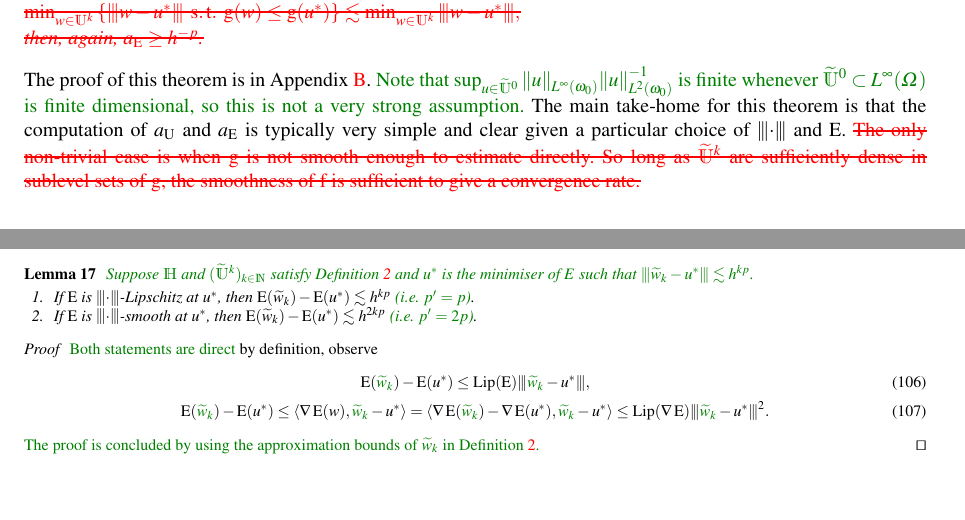
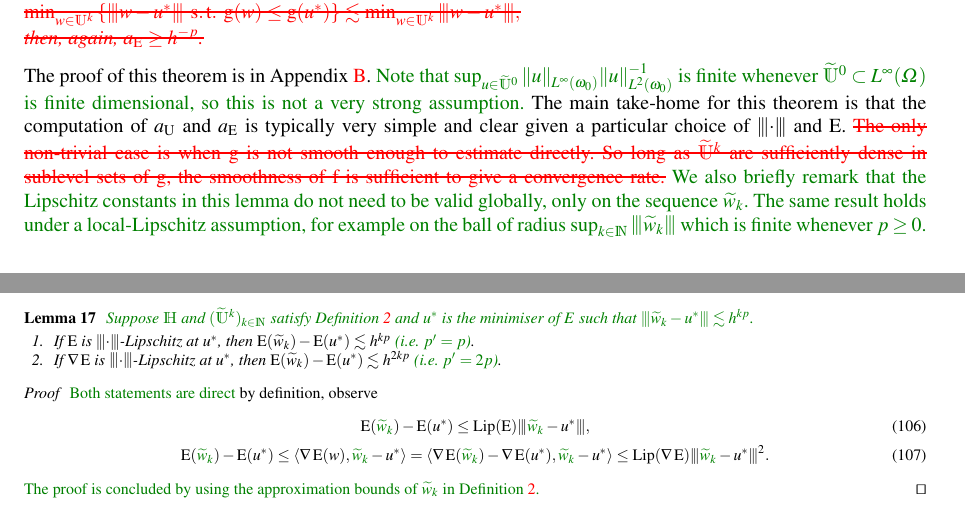
Before and after one commit to robtovey/2020SpatiallyAdaptiveFISTA, a LaTeX paper (paper.tex): two parts of pages 10 and 30 of 32, joined at a grey line, cut so that both start at the same text. Compiled offline with pdfLaTeX.

Commit message:
added local-Lipschitz comment

```diff
--- a/paper.tex
+++ b/paper.tex
@@ -502,7 +502,7 @@
 		\begin{align*}
 			\aU &\leq \splitln{1}{\text{if }q\geq 2,}{\sqrt{\meshsize^{-d}}}{q<2 \edit{}{\text{ and }\sup_{\var0\in\tilde{\F{U}}^0}\frac{\norm{\var0}_{L^\infty(\domain_0)}}{\norm{\var0}_{L^2(\domain_0)}}<\infty},}
 			& \aE &\geq \begin{cases}
-				\meshsize^{-2p} & \text{if }\op{E} \text{ is $\Norm\cdot$-smooth at }\var0^*,
+				\meshsize^{-2p} & \text{if }\nabla\op{E} \text{ is $\Norm\cdot$-Lipschitz at }\var0^*,
 				\\\meshsize^{-p}\qquad & \text{if }\op{E} \text{ is $\Norm\cdot$-Lipschitz at }\var0^*,
 				\\ 1 &\text{otherwise.}
 			\end{cases}
@@ -511,7 +511,7 @@
 		\\$\min_{\var2\in\tilde{\F{U}}^k}\left\{\Norm{\var2-\var0^*}\st \op{g}(\var2)\leq \op{g}(\var0^*)\right\} \lesssim \min_{\var2\in\tilde{\F{U}}^k}\Norm{\var2-\var0^*},$\\
 		then, again, $\aE\geq\meshsize^{-p}$.}{}
 	\end{theorem}
-	The proof of this theorem is in Appendix~\ref{app: generic a_U and a_E}. \edit{}{Note that $\sup_{\var0\in\tilde{\F{U}}^0}\norm{\var0}_{L^\infty(\domain_0)}\norm{\var0}_{L^2(\domain_0)}^{-1}$ is finite whenever $\tilde{\F{U}}^0\subset L^\infty(\Domain)$ is finite dimensional, so this is not a very strong assumption.} The main take-home for this theorem is that the computation of $\aU$ and $\aE$ is typically very simple and clear given a particular choice of $\Norm\cdot$ and $\op{E}$. \edit{The only non-trivial case is when $\op{g}$ is not smooth enough to estimate directly. So long as $\tilde{\F{U}}^k$ are sufficiently dense in sublevel sets of $\op{g}$, the smoothness of $\op{f}$ is sufficient to give a convergence rate.}{}
+	The proof of this theorem is in Appendix~\ref{app: generic a_U and a_E}. \edit{}{Note that $\sup_{\var0\in\tilde{\F{U}}^0}\norm{\var0}_{L^\infty(\domain_0)}\norm{\var0}_{L^2(\domain_0)}^{-1}$ is finite whenever $\tilde{\F{U}}^0\subset L^\infty(\Domain)$ is finite dimensional, so this is not a very strong assumption.} The main take-home for this theorem is that the computation of $\aU$ and $\aE$ is typically very simple and clear given a particular choice of $\Norm\cdot$ and $\op{E}$. \edit{The only non-trivial case is when $\op{g}$ is not smooth enough to estimate directly. So long as $\tilde{\F{U}}^k$ are sufficiently dense in sublevel sets of $\op{g}$, the smoothness of $\op{f}$ is sufficient to give a convergence rate.}{We also briefly remark that the Lipschitz constants in this lemma do not need to be valid globally, only on the sequence $\tilde{\var2}_k$. The same result holds under a local-Lipschitz assumption, for example on the ball of radius $\sup_{k\in\F N}\Norm{\tilde{\var2}_k}$ which is finite whenever $p\geq0$.}
 
 	%%%%%%%%%%%%%%%%%%%%%%%%%%%%%%%%%%%%%%%%%%%%%%%%%%
 	%%%%%%%%%%%%%%%%%%%%%%%%%%%%%%%%%%%%%%%%%%%%%%%%%%
@@ -1317,7 +1317,7 @@
 		\begin{enumerate}
 			\item If $\op{E}$ is $\Norm\cdot$-Lipschitz at $\var0^*$, then
 			$\op{E}(\tilde{\var2}_k)-\op{E}(\var0^*) \lesssim \meshsize^{kp}\edit[2]{\Norm{\var0^*}}{}$ \edit{}{ (i.e. $p'=p$)}.
-			\item If $\op{E}$ is $\Norm\cdot$-smooth at $\var0^*$, then
+			\item If $\nabla\op{E}$ is $\Norm\cdot$-Lipschitz at $\var0^*$, then
 			$\op{E}(\tilde{\var2}_k)-\op{E}(\var0^*) \lesssim \meshsize^{2kp}\edit[2]{\Norm{\var0^*}}{}$ \edit{}{ (i.e. $p'=2p$)}.
 			\edit[2]{\item If $\op{f}$ is $\Norm\cdot$-Lipschitz at $\var0^*$ and
 			$$\min_{\var2\in\tilde{\F{U}}^k}\left\{\Norm{\var2-\var0^*}\st \op{g}(\var2)\leq \op{g}(\var0^*)\right\} \lesssim \min_{\var2\in\tilde{\F{U}}^k}\Norm{\var2-\var0^*}$$
```
Also changed, not shown: paper.tex (2 more changed lines).
